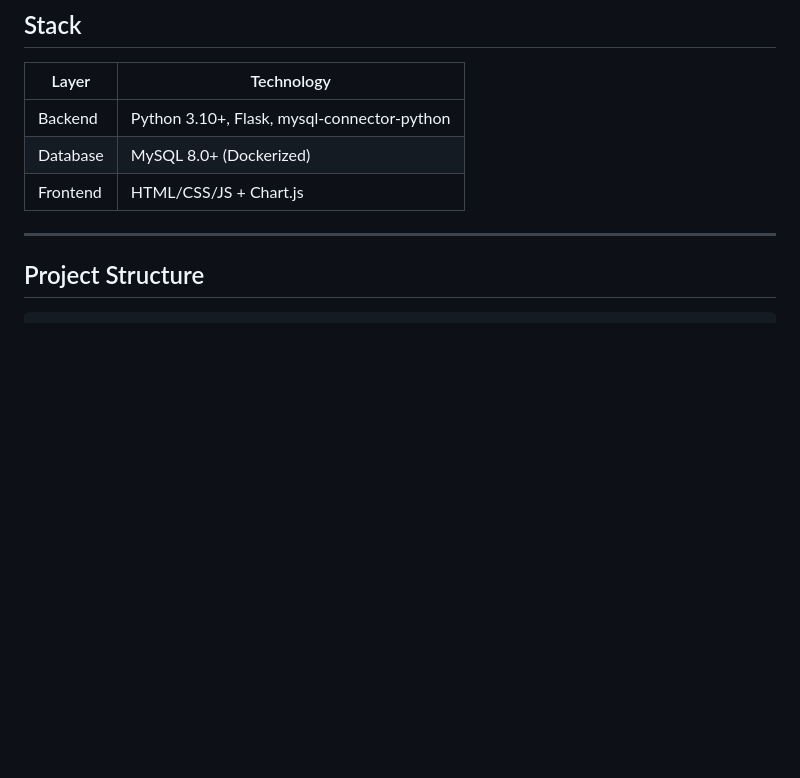
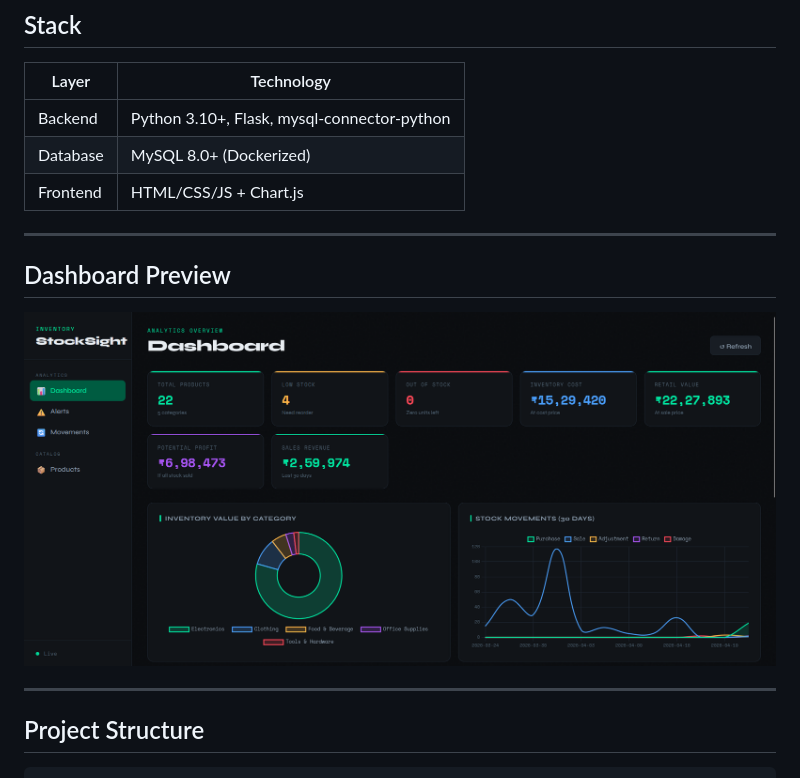
Before and after one commit to NagaprajwalB/StockSight, a Markdown page: README.md, the part around one of its changes. GitHub-like rendering; blank space fills up the shorter version.

Commit message:
Added snaps to readme.md

```diff
--- a/README.md
+++ b/README.md
@@ -13,6 +12,12 @@ A full-stack inventory analytics dashboard using Python (Flask), MySQL, and a mo
 
 ---
 
+
+## Dashboard Preview
+
+![Dashboard - Analytics Overview](images/Dashboard%20-%20Analytics%20Overview%20.png)
+
+---
 
 ## Project Structure
 
```
Also changed, not shown: other parts of README.md (+0 -1 lines).
